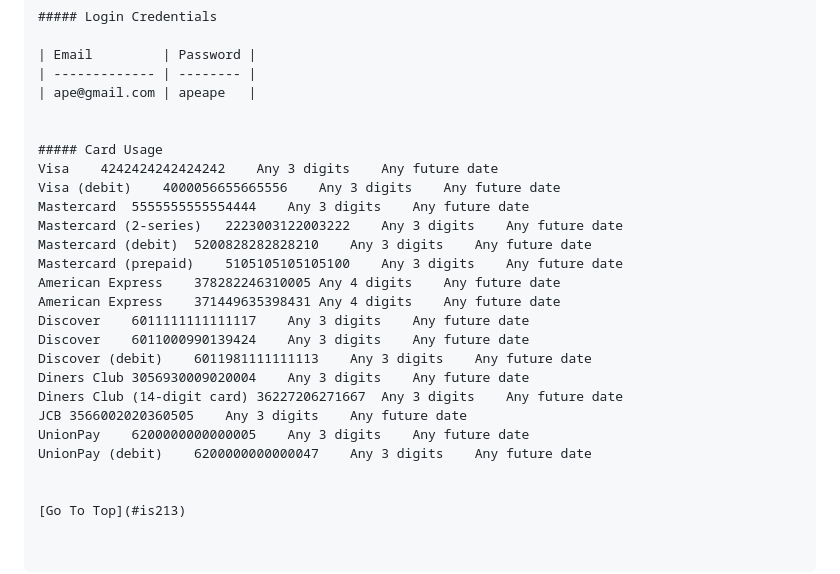
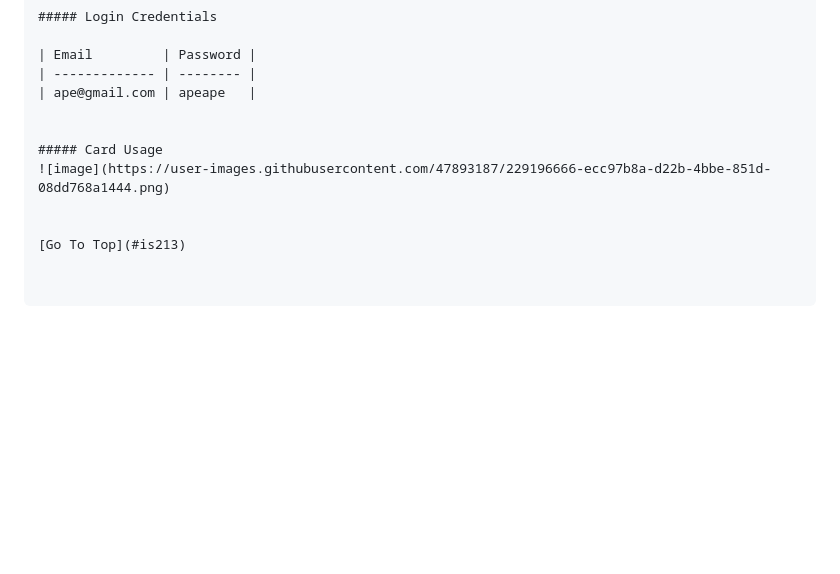
Before and after one commit to Janeleq/Eevee-Trading, a Markdown page: README.md, the part around the change. Rendered like a GitHub page; blank space fills up the shorter version.

```diff
--- a/README.md
+++ b/README.md
@@ -186,22 +186,7 @@ pip install -r requirements.txt
 
 
 ##### Card Usage
-Visa	4242424242424242	Any 3 digits	Any future date
-Visa (debit)	4000056655665556	Any 3 digits	Any future date
-Mastercard	5555555555554444	Any 3 digits	Any future date
-Mastercard (2-series)	2223003122003222	Any 3 digits	Any future date
-Mastercard (debit)	5200828282828210	Any 3 digits	Any future date
-Mastercard (prepaid)	5105105105105100	Any 3 digits	Any future date
-American Express	378282246310005	Any 4 digits	Any future date
-American Express	371449635398431	Any 4 digits	Any future date
-Discover	6011111111111117	Any 3 digits	Any future date
-Discover	6011000990139424	Any 3 digits	Any future date
-Discover (debit)	6011981111111113	Any 3 digits	Any future date
-Diners Club	3056930009020004	Any 3 digits	Any future date
-Diners Club (14-digit card)	36227206271667	Any 3 digits	Any future date
-JCB	3566002020360505	Any 3 digits	Any future date
-UnionPay	6200000000000005	Any 3 digits	Any future date
-UnionPay (debit)	6200000000000047	Any 3 digits	Any future date
+![image](https://user-images.githubusercontent.com/47893187/229196666-ecc97b8a-d22b-4bbe-851d-08dd768a1444.png)
 
 
 [Go To Top](#is213)
```
